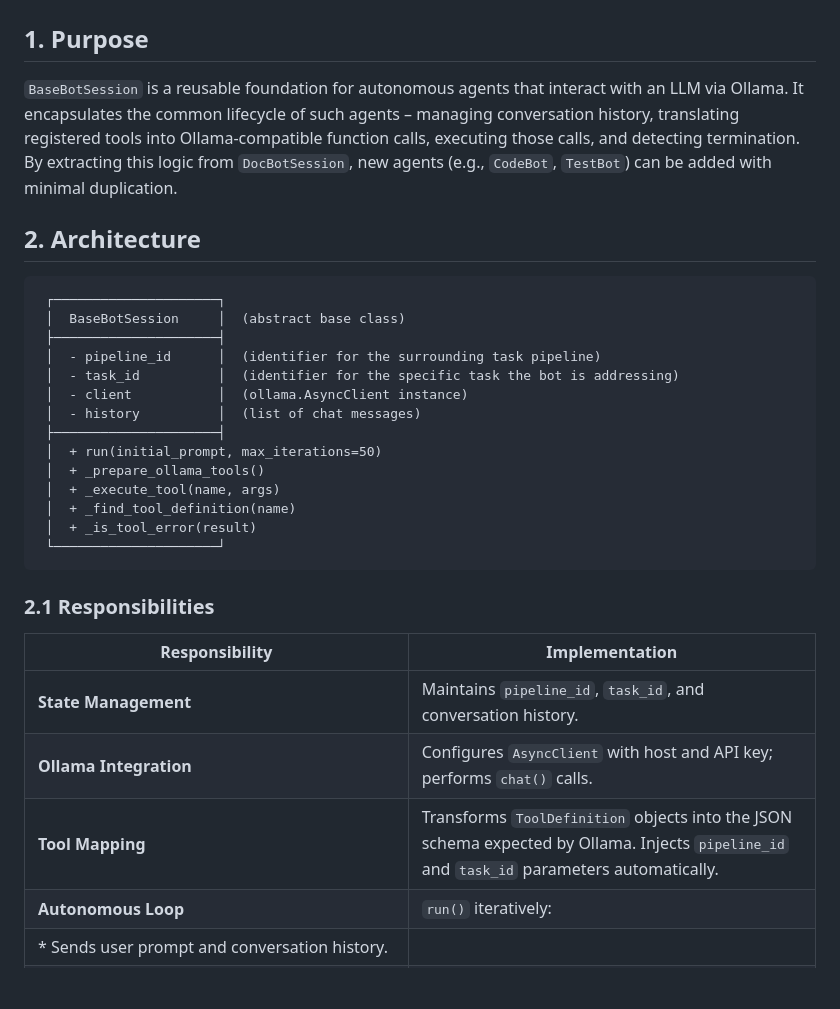
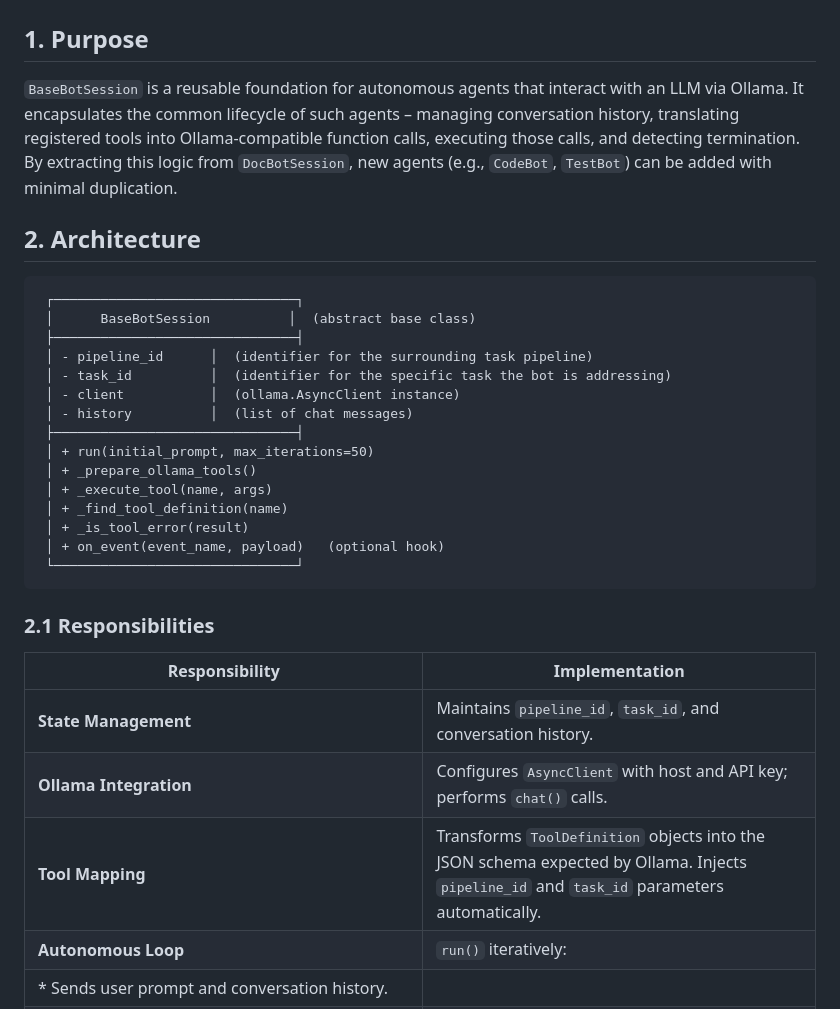
Before and after one commit to marcbaechinger/ajapopaja-build, a Markdown page: design/implemented/dd_base_bot_session.md, the part around one of its changes. GitHub-like rendering; blank space fills up the shorter version.

````diff
--- a/design/implemented/dd_base_bot_session.md
+++ b/design/implemented/dd_base_bot_session.md
@@ -2,25 +2,26 @@
 
 ## 1. Purpose
 
-`BaseBotSession` is a reusable foundation for autonomous agents that interact with an LLM via Ollama.  It encapsulates the common lifecycle of such agents – managing conversation history, translating registered tools into Ollama‑compatible function calls, executing those calls, and detecting termination.  By extracting this logic from `DocBotSession`, new agents (e.g., `CodeBot`, `TestBot`) can be added with minimal duplication.
+`BaseBotSession` is a reusable foundation for autonomous agents that interact with an LLM via Ollama. It encapsulates the common lifecycle of such agents – managing conversation history, translating registered tools into Ollama‑compatible function calls, executing those calls, and detecting termination. By extracting this logic from `DocBotSession`, new agents (e.g., `CodeBot`, `TestBot`) can be added with minimal duplication.
 
 ## 2. Architecture
 
 ```text
- ┌─────────────────────┐
- │  BaseBotSession     │  (abstract base class)
- ├─────────────────────┤
- │  - pipeline_id      │  (identifier for the surrounding task pipeline)
- │  - task_id          │  (identifier for the specific task the bot is addressing)
- │  - client           │  (ollama.AsyncClient instance)
- │  - history          │  (list of chat messages)
- ├─────────────────────┤
- │  + run(initial_prompt, max_iterations=50)
- │  + _prepare_ollama_tools()
- │  + _execute_tool(name, args)
- │  + _find_tool_definition(name)
- │  + _is_tool_error(result)
- └─────────────────────┘
+ ┌───────────────────────────────┐
+ │      BaseBotSession          │  (abstract base class)
+ ├───────────────────────────────┤
+ │ - pipeline_id      │  (identifier for the surrounding task pipeline)
+ │ - task_id          │  (identifier for the specific task the bot is addressing)
+ │ - client           │  (ollama.AsyncClient instance)
+ │ - history          │  (list of chat messages)
+ ├───────────────────────────────┤
+ │ + run(initial_prompt, max_iterations=50)
+ │ + _prepare_ollama_tools()
+ │ + _execute_tool(name, args)
+ │ + _find_tool_definition(name)
+ │ + _is_tool_error(result)
+ │ + on_event(event_name, payload)   (optional hook)
+ └───────────────────────────────┘
 ```
 
 ### 2.1 Responsibilities
@@ -29,7 +30,7 @@
 |----------------|----------------|
 | **State Management** | Maintains `pipeline_id`, `task_id`, and conversation history. |
 | **Ollama Integration** | Configures `AsyncClient` with host and API key; performs `chat()` calls. |
-| **Tool Mapping** | Transforms `ToolDefinition` objects into the JSON schema expected by Ollama.  Injects `pipeline_id` and `task_id` parameters automatically. |
+| **Tool Mapping** | Transforms `ToolDefinition` objects into the JSON schema expected by Ollama. Injects `pipeline_id` and `task_id` parameters automatically. |
 | **Autonomous Loop** | `run()` iteratively:
 |  * Sends user prompt and conversation history.
 |  * Receives assistant messages, optionally containing tool calls.
````
Also changed, not shown: other parts of design/implemented/dd_base_bot_session.md (+39 -9 lines).
